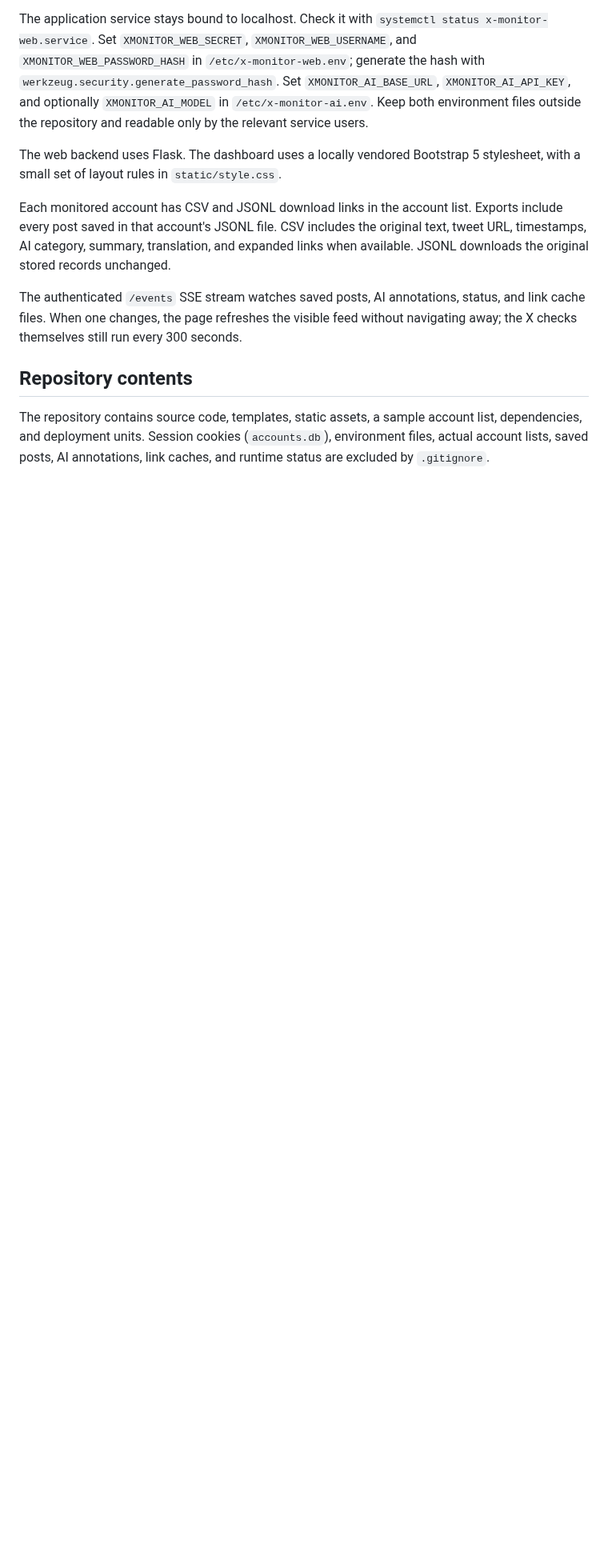
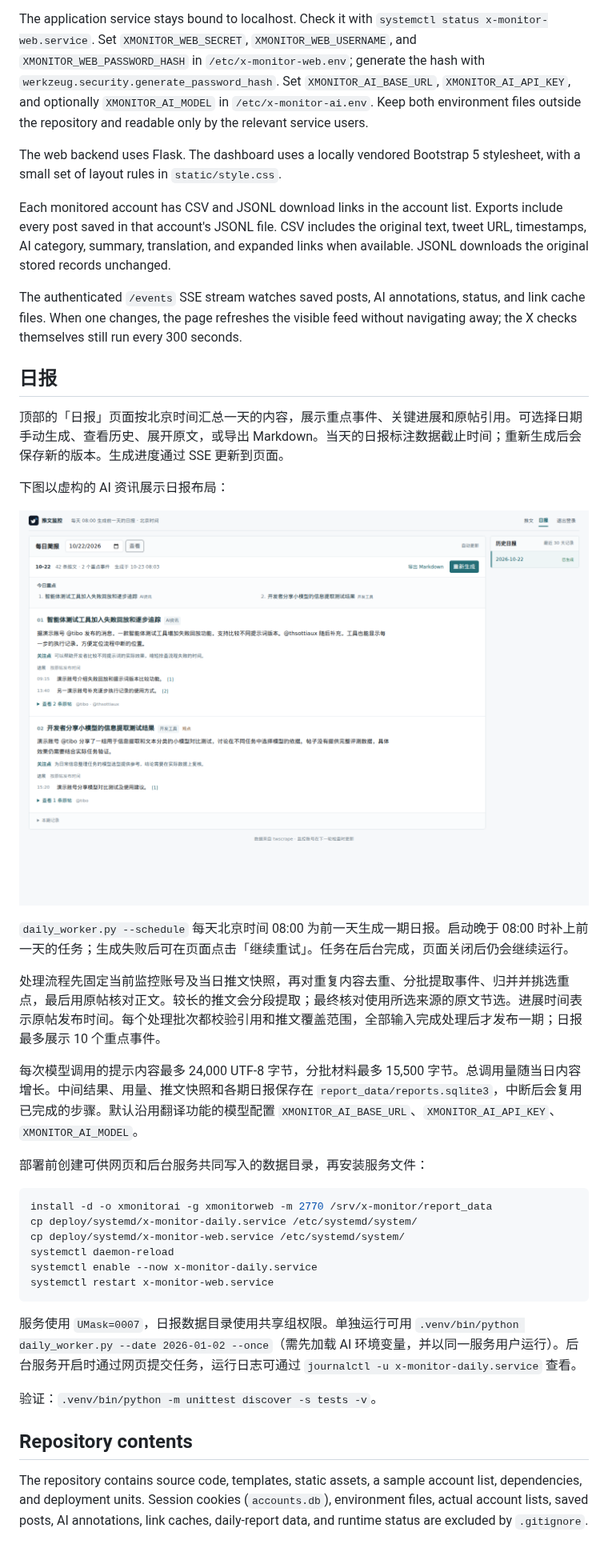
Before and after one commit to mmQuo/x-monitor, a Markdown page: README.md, the part around the change. Shown at 80% size. Drawn GitHub-style; pictures changed too: docs/daily-desktop.png (added); blank space fills up the shorter version.

Commit message:
Add daily briefs with bounded, resumable LLM workflow

````diff
--- a/README.md
+++ b/README.md
@@ -66,6 +66,35 @@ Each monitored account has CSV and JSONL download links in the account list. Exp
 
 The authenticated `/events` SSE stream watches saved posts, AI annotations, status, and link cache files. When one changes, the page refreshes the visible feed without navigating away; the X checks themselves still run every 300 seconds.
 
+## 日报
+
+顶部的「日报」页面按北京时间汇总一天的内容，展示重点事件、关键进展和原帖引用。可选择日期手动生成、查看历史、展开原文，或导出 Markdown。当天的日报标注数据截止时间；重新生成后会保存新的版本。生成进度通过 SSE 更新到页面。
+
+下图以虚构的 AI 资讯展示日报布局：
+
+![日报页面示意：重点事件、进展与原帖来源](docs/daily-desktop.png)
+
+`daily_worker.py --schedule` 每天北京时间 08:00 为前一天生成一期日报。启动晚于 08:00 时补上前一天的任务；生成失败后可在页面点击「继续重试」。任务在后台完成，页面关闭后仍会继续运行。
+
+处理流程先固定当前监控账号及当日推文快照，再对重复内容去重、分批提取事件、归并并挑选重点，最后用原帖核对正文。较长的推文会分段提取；最终核对使用所选来源的原文节选。进展时间表示原帖发布时间。每个处理批次都校验引用和推文覆盖范围，全部输入完成处理后才发布一期；日报最多展示 10 个重点事件。
+
+每次模型调用的提示内容最多 24,000 UTF-8 字节，分批材料最多 15,500 字节。总调用量随当日内容增长。中间结果、用量、推文快照和各期日报保存在 `report_data/reports.sqlite3`，中断后会复用已完成的步骤。默认沿用翻译功能的模型配置 `XMONITOR_AI_BASE_URL`、`XMONITOR_AI_API_KEY`、`XMONITOR_AI_MODEL`。
+
+部署前创建可供网页和后台服务共同写入的数据目录，再安装服务文件：
+
+```bash
+install -d -o xmonitorai -g xmonitorweb -m 2770 /srv/x-monitor/report_data
+cp deploy/systemd/x-monitor-daily.service /etc/systemd/system/
+cp deploy/systemd/x-monitor-web.service /etc/systemd/system/
+systemctl daemon-reload
+systemctl enable --now x-monitor-daily.service
+systemctl restart x-monitor-web.service
+```
+
+服务使用 `UMask=0007`，日报数据目录使用共享组权限。单独运行可用 `.venv/bin/python daily_worker.py --date 2026-01-02 --once`（需先加载 AI 环境变量，并以同一服务用户运行）。后台服务开启时通过网页提交任务，运行日志可通过 `journalctl -u x-monitor-daily.service` 查看。
+
+验证：`.venv/bin/python -m unittest discover -s tests -v`。
+
 ## Repository contents
 
-The repository contains source code, templates, static assets, a sample account list, dependencies, and deployment units. Session cookies (`accounts.db`), environment files, actual account lists, saved posts, AI annotations, link caches, and runtime status are excluded by `.gitignore`.
+The repository contains source code, templates, static assets, a sample account list, dependencies, and deployment units. Session cookies (`accounts.db`), environment files, actual account lists, saved posts, AI annotations, link caches, daily-report data, and runtime status are excluded by `.gitignore`.
````
Also changed, not shown: 14 other files.
